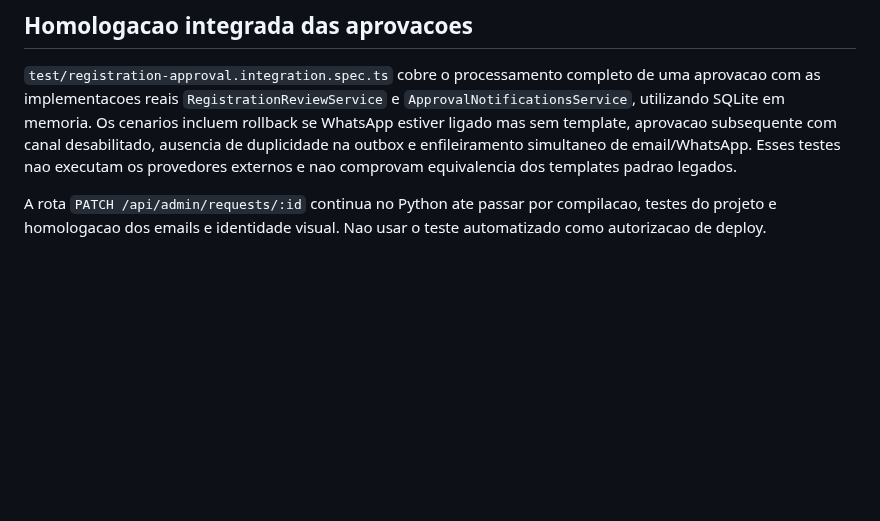
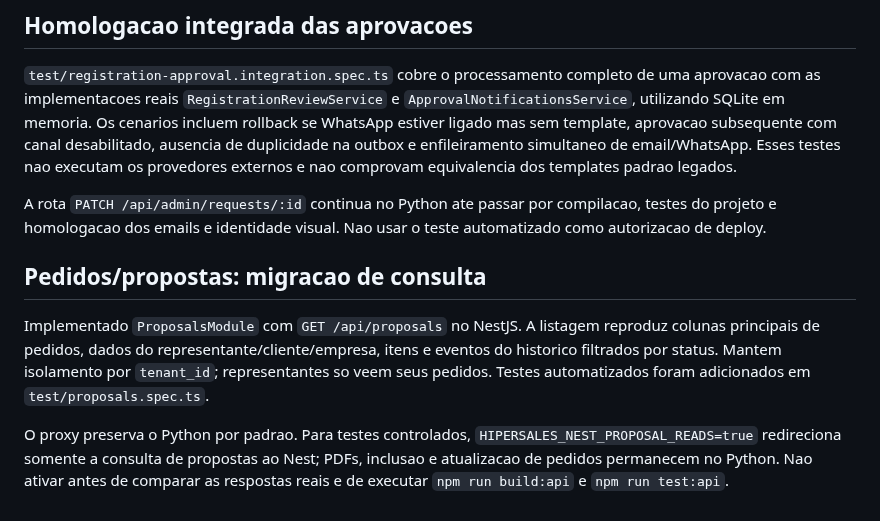
Before and after one commit to MiguelAlmeidaJ/Hipersales, a Markdown page: apps/api/README.md, the part around the change. GitHub-like rendering; blank space fills up the shorter version.

Commit message:
docs(nest): document proposal read migration and gating

```diff
--- a/apps/api/README.md
+++ b/apps/api/README.md
@@ -153,3 +153,9 @@ Foi implementado `ApprovalNotificationsService`, integrado ao `RegistrationRevie
 `test/registration-approval.integration.spec.ts` cobre o processamento completo de uma aprovacao com as implementacoes reais `RegistrationReviewService` e `ApprovalNotificationsService`, utilizando SQLite em memoria. Os cenarios incluem rollback se WhatsApp estiver ligado mas sem template, aprovacao subsequente com canal desabilitado, ausencia de duplicidade na outbox e enfileiramento simultaneo de email/WhatsApp. Esses testes nao executam os provedores externos e nao comprovam equivalencia dos templates padrao legados.
 
 A rota `PATCH /api/admin/requests/:id` continua no Python ate passar por compilacao, testes do projeto e homologacao dos emails e identidade visual. Nao usar o teste automatizado como autorizacao de deploy.
+
+## Pedidos/propostas: migracao de consulta
+
+Implementado `ProposalsModule` com `GET /api/proposals` no NestJS. A listagem reproduz colunas principais de pedidos, dados do representante/cliente/empresa, itens e eventos do historico filtrados por status. Mantem isolamento por `tenant_id`; representantes so veem seus pedidos. Testes automatizados foram adicionados em `test/proposals.spec.ts`.
+
+O proxy preserva o Python por padrao. Para testes controlados, `HIPERSALES_NEST_PROPOSAL_READS=true` redireciona somente a consulta de propostas ao Nest; PDFs, inclusao e atualizacao de pedidos permanecem no Python. Nao ativar antes de comparar as respostas reais e de executar `npm run build:api` e `npm run test:api`.
```
